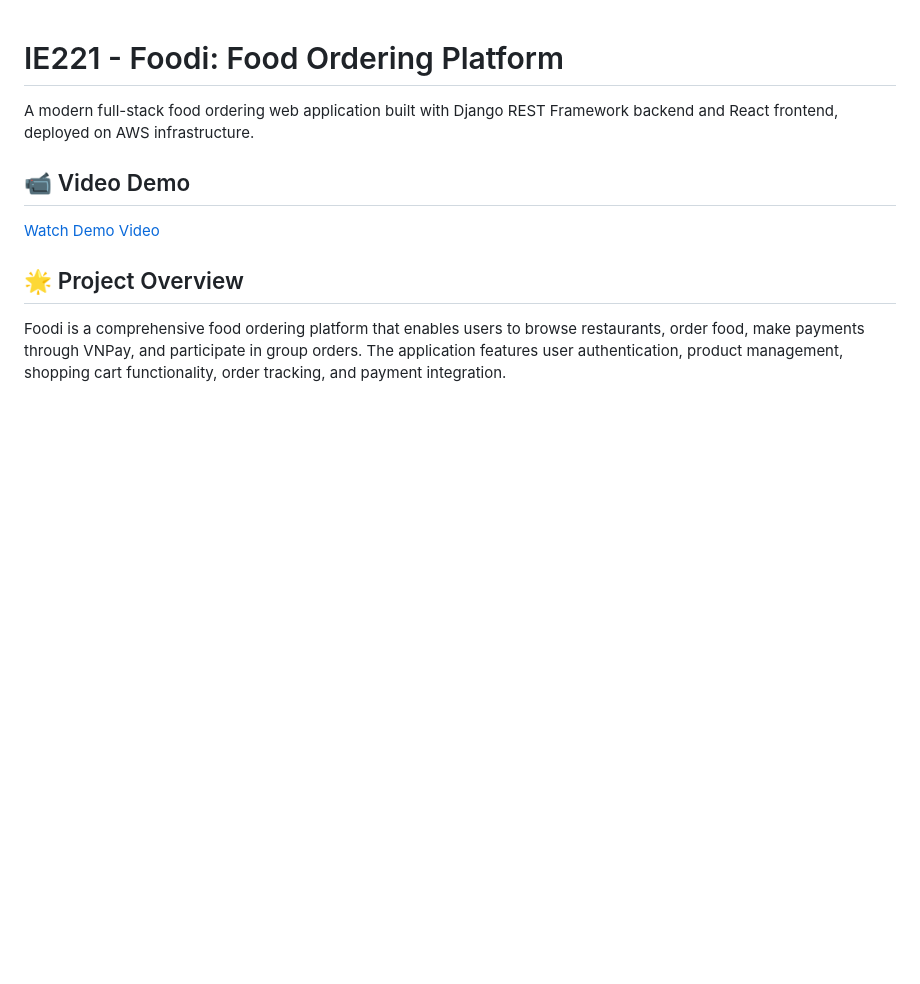
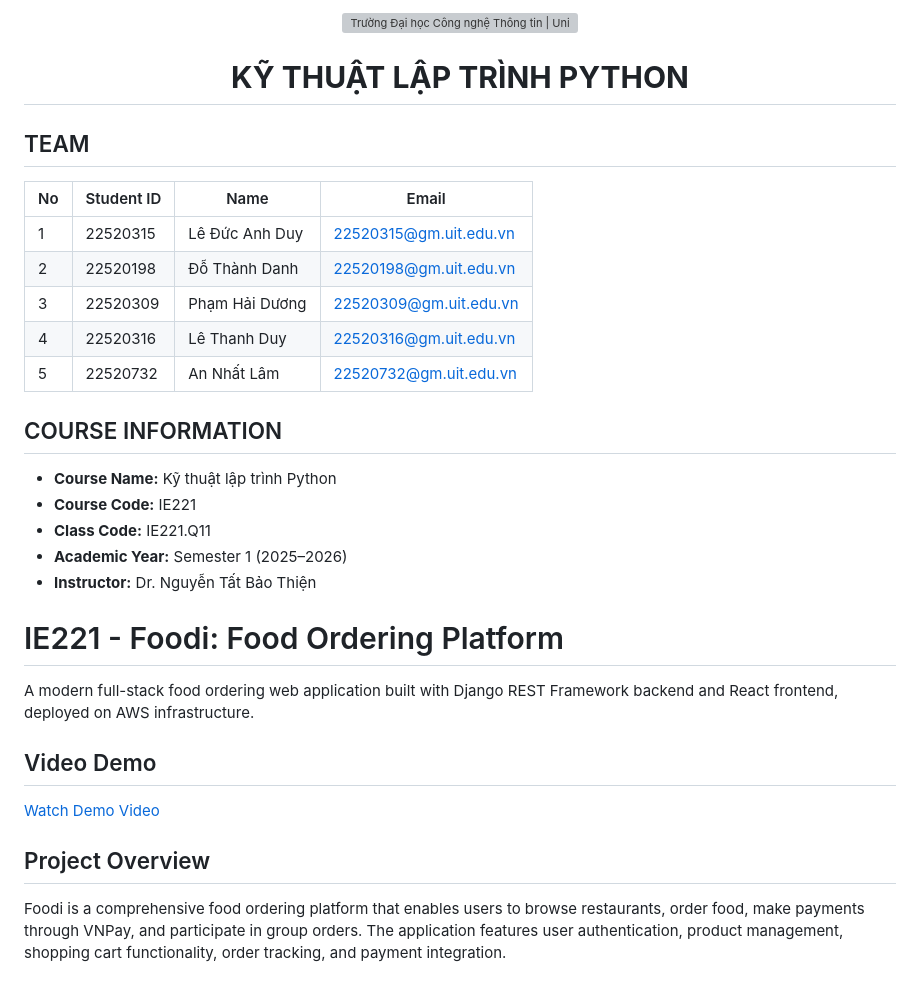
Before and after one commit to duyle1062/IE221, a Markdown page: README.md, the part around one of its changes. Rendered like a GitHub page; blank space fills up the shorter version; grey boxes are pictures that could not be loaded.

Commit message:
Refactor README for improved structure and content
Updated README.md to enhance formatting and content clarity.

```diff
--- a/README.md
+++ b/README.md
@@ -1,12 +1,37 @@
+<p align="center">
+  <a href="https://www.uit.edu.vn/" title="Trường Đại học Công nghệ Thông tin" style="border: none;">
+    <img src="https://i.imgur.com/WmMnSRt.png" alt="Trường Đại học Công nghệ Thông tin | University of Information Technology">
+  </a>
+</p>
+
+<h1 align="center"><b>KỸ THUẬT LẬP TRÌNH PYTHON</b></h1>
+
+## TEAM
+
+| No  | Student ID       | Name              | Email |
+| --- | -------- | ----------------- | -------------------------------- |
+| 1   | 22520315 | Lê Đức Anh Duy    | 22520315@gm.uit.edu.vn |
+| 2   | 22520198 | Đỗ Thành Danh     | 22520198@gm.uit.edu.vn |
+| 3   | 22520309 | Phạm Hải Dương    | 22520309@gm.uit.edu.vn |
+| 4   | 22520316 | Lê Thanh Duy      | 22520316@gm.uit.edu.vn |
+| 5   | 22520732 | An Nhất Lâm       | 22520732@gm.uit.edu.vn |
+
+## COURSE INFORMATION
+* **Course Name:** Kỹ thuật lập trình Python
+* **Course Code:** IE221
+* **Class Code:** IE221.Q11
+* **Academic Year:** Semester 1 (2025–2026)
+* **Instructor:** Dr. Nguyễn Tất Bảo Thiện
+
 # IE221 - Foodi: Food Ordering Platform
 
 A modern full-stack food ordering web application built with Django REST Framework backend and React frontend, deployed on AWS infrastructure.
 
-## 📹 Video Demo
+## Video Demo
 
 [Watch Demo Video](https://drive.google.com/file/d/1xQZBQc4DIEMvqeLg_TY4LRkskntK1-PP/view?usp=sharing)
 
-## 🌟 Project Overview
+## Project Overview
 
 Foodi is a comprehensive food ordering platform that enables users to browse restaurants, order food, make payments through VNPay, and participate in group orders. The application features user authentication, product management, shopping cart functionality, order tracking, and payment integration.
 
```
Also changed, not shown: other parts of README.md (+17 -23 lines).
